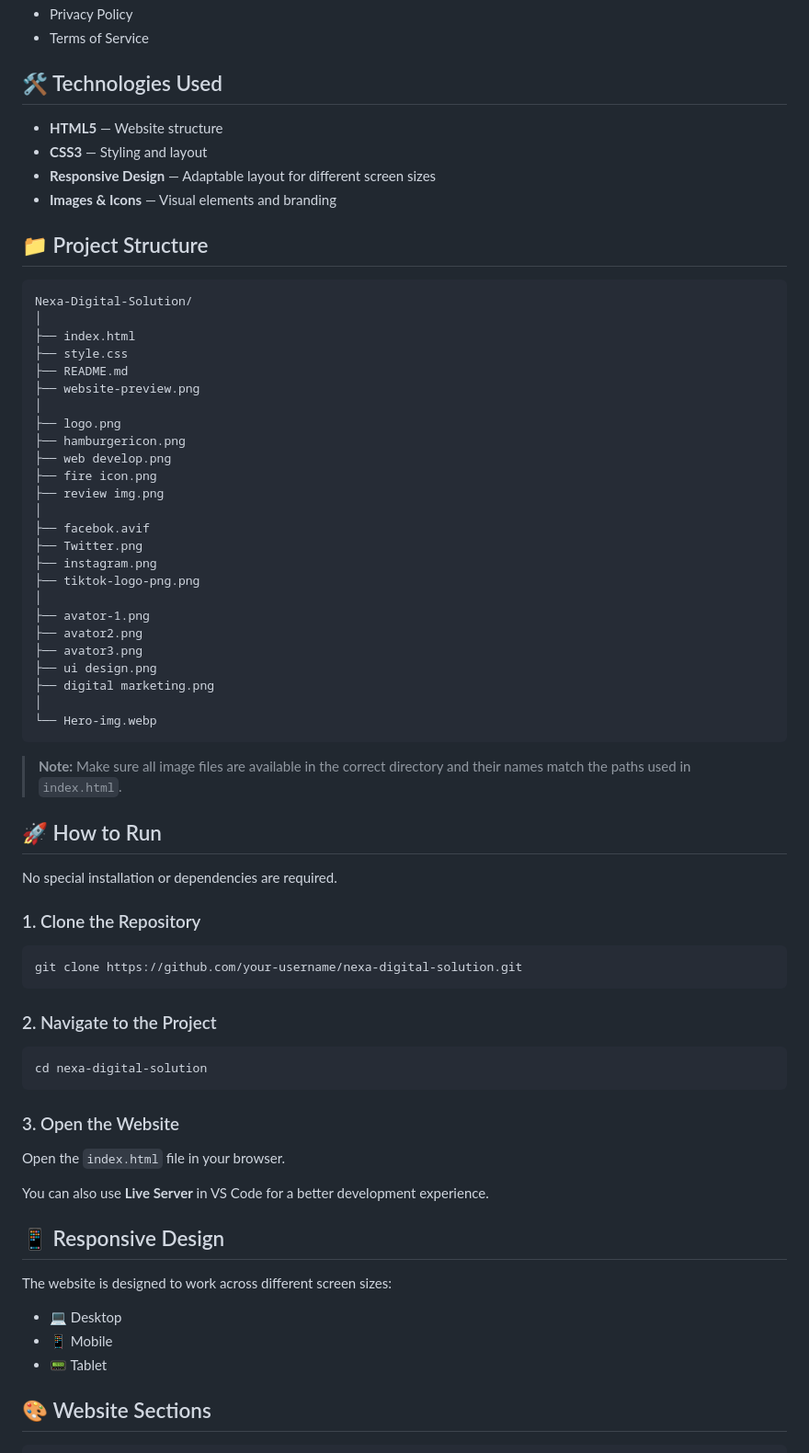
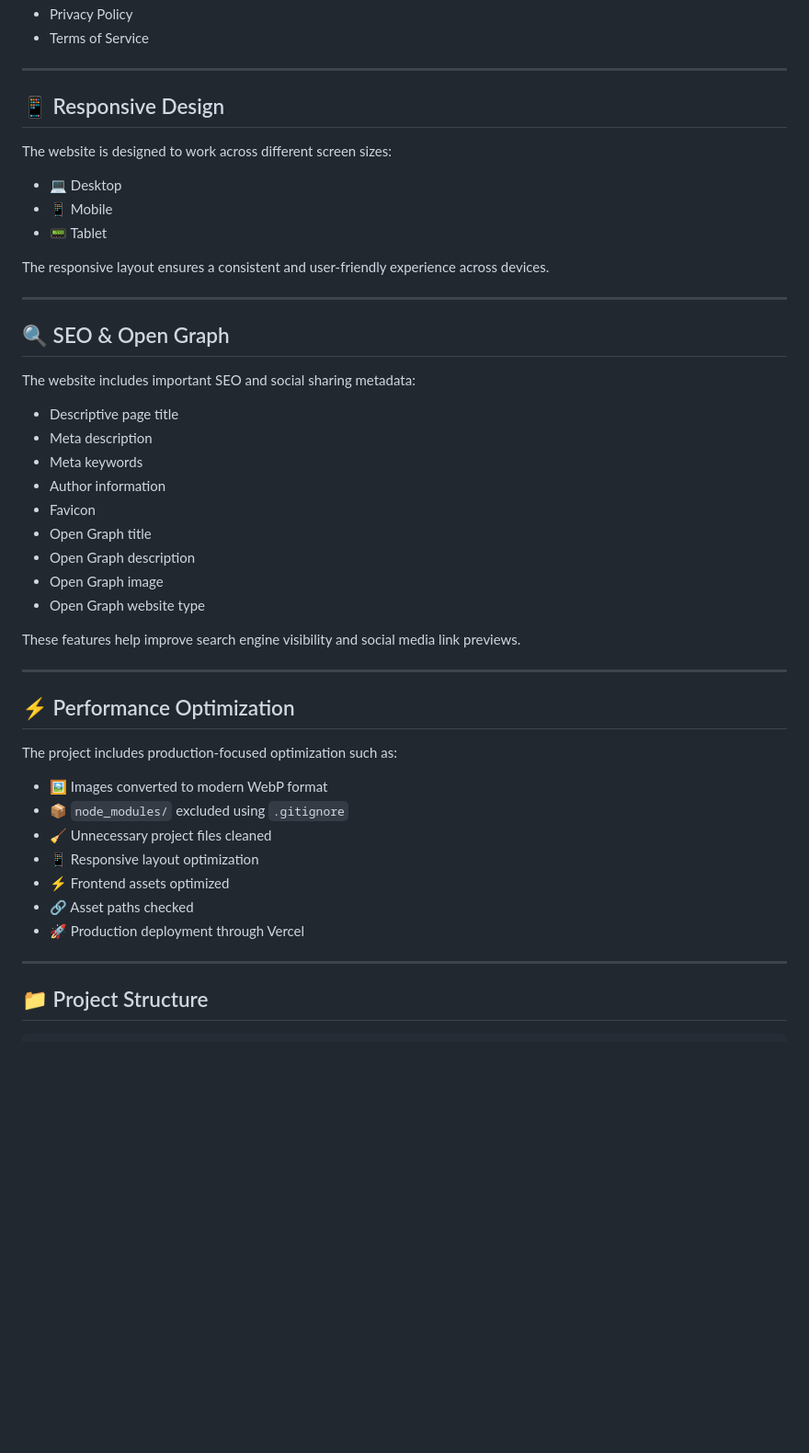
Before and after one commit to hamnariaz208/Nexa-Digital-Solutions, a Markdown page: README.md, the part around one of its changes. Shown at 92% size. Drawn GitHub-style; blank space fills up the shorter version.

````diff
--- a/README.md
+++ b/README.md
@@ -82,66 +111,7 @@ The website footer includes:
 * Privacy Policy
 * Terms of Service
 
-## 🛠️ Technologies Used
-
-* **HTML5** — Website structure
-* **CSS3** — Styling and layout
-* **Responsive Design** — Adaptable layout for different screen sizes
-* **Images & Icons** — Visual elements and branding
-
-## 📁 Project Structure
-
-```text
-Nexa-Digital-Solution/
-│
-├── index.html
-├── style.css
-├── README.md
-├── website-preview.png
-│
-├── logo.png
-├── hamburgericon.png
-├── web develop.png
-├── fire icon.png
-├── review img.png
-│
-├── facebok.avif
-├── Twitter.png
-├── instagram.png
-├── tiktok-logo-png.png
-│
-├── avator-1.png
-├── avator2.png
-├── avator3.png
-├── ui design.png
-├── digital marketing.png
-│
-└── Hero-img.webp
-```
-
-> **Note:** Make sure all image files are available in the correct directory and their names match the paths used in `index.html`.
-
-## 🚀 How to Run
-
-No special installation or dependencies are required.
-
-### 1. Clone the Repository
-
-```bash
-git clone https://github.com/your-username/nexa-digital-solution.git
-```
-
-### 2. Navigate to the Project
-
-```bash
-cd nexa-digital-solution
-```
-
-### 3. Open the Website
-
-Open the `index.html` file in your browser.
-
-You can also use **Live Server** in VS Code for a better development experience.
+---
 
 ## 📱 Responsive Design
 
@@ -151,6 +121,42 @@ The website is designed to work across different screen sizes:
 * 📱 Mobile
 * 📟 Tablet
 
-## 🎨 Website Sections
+The responsive layout ensures a consistent and user-friendly experience across devices.
+
+---
+
+## 🔍 SEO & Open Graph
+
+The website includes important SEO and social sharing metadata:
+
+* Descriptive page title
+* Meta description
+* Meta keywords
+* Author information
+* Favicon
+* Open Graph title
+* Open Graph description
+* Open Graph image
+* Open Graph website type
+
+These features help improve search engine visibility and social media link previews.
+
+---
+
+## ⚡ Performance Optimization
+
+The project includes production-focused optimization such as:
+
+* 🖼️ Images converted to modern WebP format
+* 📦 `node_modules/` excluded using `.gitignore`
+* 🧹 Unnecessary project files cleaned
+* 📱 Responsive layout optimization
+* ⚡ Frontend assets optimized
+* 🔗 Asset paths checked
+* 🚀 Production deployment through Vercel
+
+---
+
+## 📁 Project Structure
 
 ```text
````
Also changed, not shown: other parts of README.md (+148 -89 lines).
